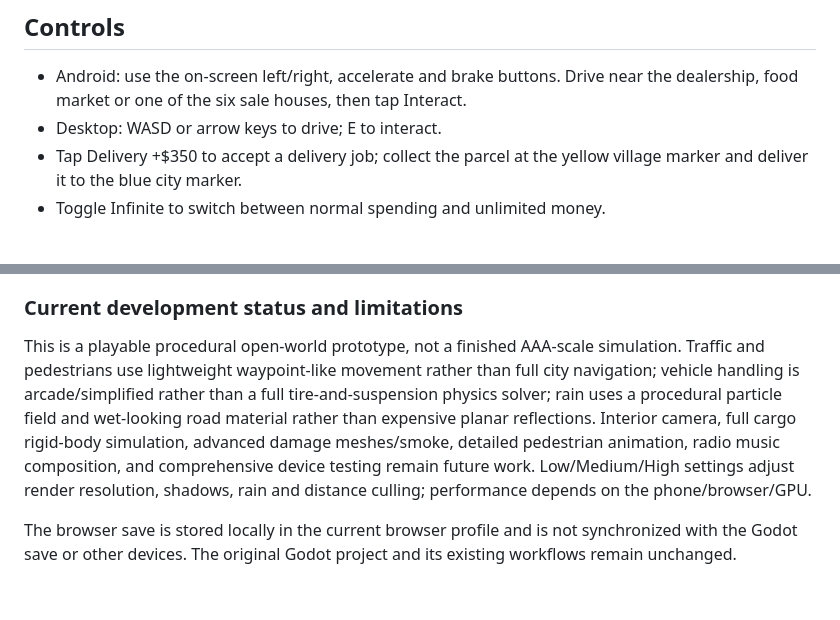
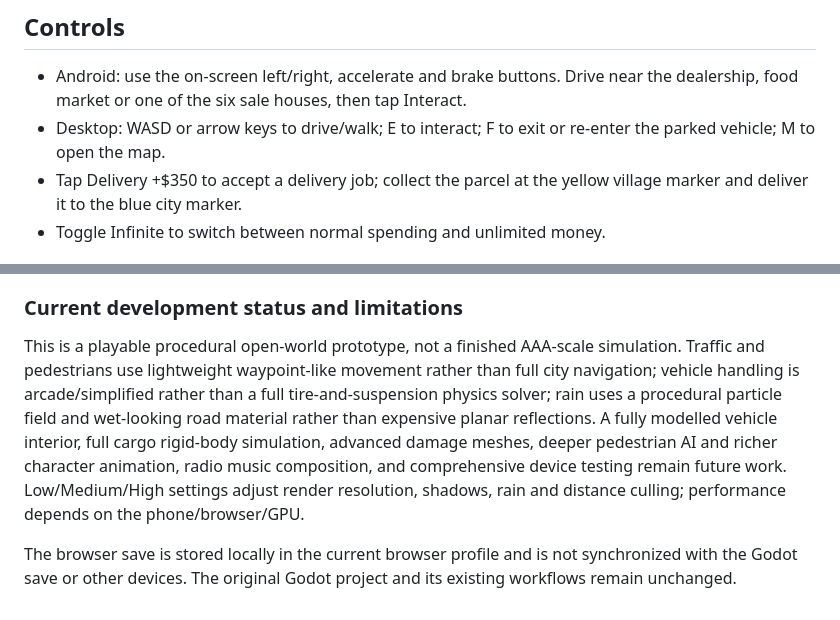
Before and after one commit to anwar0-001/Vpickup2, a Markdown page: README.md, 2 parts joined by grey strips. GitHub-like rendering.

Commit message:
Update controls and remaining browser game limitations

```diff
--- a/README.md
+++ b/README.md
@@ -23,7 +23,7 @@ Vpickup2 is an independent 3D driving and life-simulation game for Android, made
 
 ## Controls
 - Android: use the on-screen left/right, accelerate and brake buttons. Drive near the dealership, food market or one of the six sale houses, then tap Interact.
-- Desktop: WASD or arrow keys to drive; E to interact.
+- Desktop: WASD or arrow keys to drive/walk; E to interact; F to exit or re-enter the parked vehicle; M to open the map.
 - Tap Delivery +$350 to accept a delivery job; collect the parcel at the yellow village marker and deliver it to the blue city marker.
 - Toggle Infinite to switch between normal spending and unlimited money.
 
@@ -73,6 +73,6 @@ The repository root now also contains a standalone browser edition in `index.htm
 4. On desktop, use WASD or arrow keys to drive, E to interact and M to open the map.
 
 ### Current development status and limitations
-This is a playable procedural open-world prototype, not a finished AAA-scale simulation. Traffic and pedestrians use lightweight waypoint-like movement rather than full city navigation; vehicle handling is arcade/simplified rather than a full tire-and-suspension physics solver; rain uses a procedural particle field and wet-looking road material rather than expensive planar reflections. Interior camera, full cargo rigid-body simulation, advanced damage meshes/smoke, detailed pedestrian animation, radio music composition, and comprehensive device testing remain future work. Low/Medium/High settings adjust render resolution, shadows, rain and distance culling; performance depends on the phone/browser/GPU.
+This is a playable procedural open-world prototype, not a finished AAA-scale simulation. Traffic and pedestrians use lightweight waypoint-like movement rather than full city navigation; vehicle handling is arcade/simplified rather than a full tire-and-suspension physics solver; rain uses a procedural particle field and wet-looking road material rather than expensive planar reflections. A fully modelled vehicle interior, full cargo rigid-body simulation, advanced damage meshes, deeper pedestrian AI and richer character animation, radio music composition, and comprehensive device testing remain future work. Low/Medium/High settings adjust render resolution, shadows, rain and distance culling; performance depends on the phone/browser/GPU.
 
 The browser save is stored locally in the current browser profile and is not synchronized with the Godot save or other devices. The original Godot project and its existing workflows remain unchanged.
```
